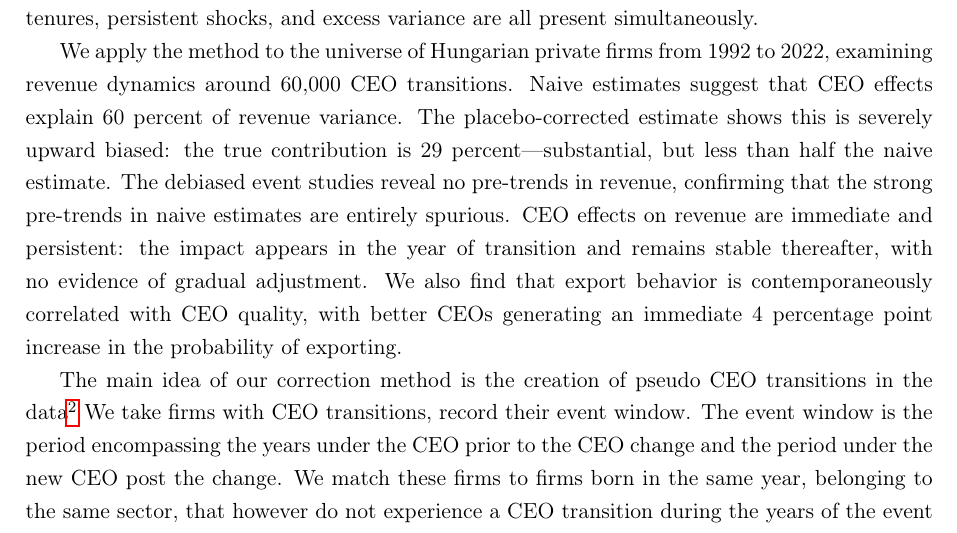
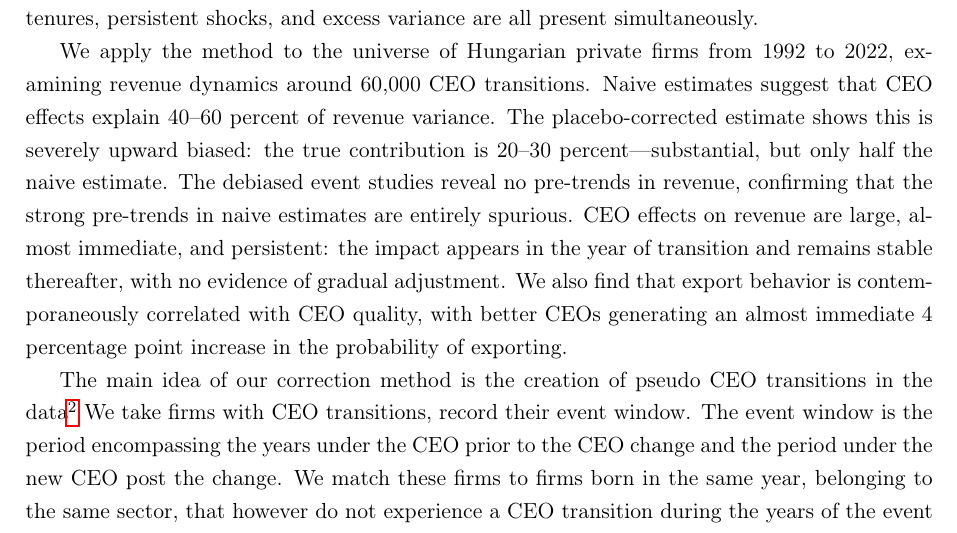
Before and after one commit to korenmiklos/ceo-value, a LaTeX paper (papers/econometrics/paper.tex): part of page 3 of 21, cut so that both start at the same text. The pictures show the PDF file papers/econometrics/paper.pdf that the author committed with the source.

Commit message:
edit results in intro

```diff
--- a/papers/econometrics/paper.tex
+++ b/papers/econometrics/paper.tex
@@ -36,7 +36,7 @@
 \thispagestyle{empty}
 
 \begin{abstract}
-How much do individual CEOs contribute to firm performance? Studies typically estimate CEO fixed effects and analyze their second moments to quantify the importance of CEO heterogeneity. We show that small-sample noise systematically biases these second moments even when mean effects are unbiased, leading researchers to overstate CEO contributions and observe spurious pre-trends in event studies. We develop a placebo-controlled method that identifies and removes these biases without modeling the full error process. The method constructs matched control transitions in firms that do not change CEOs, replicating the spell-length design of actual transitions. Placebo moments recover the bias terms, which are then subtracted from treated estimates to yield debiased variances, covariances, and regression slopes. Monte Carlo experiments confirm the method removes bias across scenarios with persistent shocks, short tenures, and unbalanced panels. Applying the method to 60,000 CEO transitions in Hungarian private firms (1992--2022), we find naive estimates overstate CEO contributions to revenue variance by more than half (60 percent naive versus 29 percent corrected) and generate entirely spurious pre-trends. Debiased estimates reveal immediate and persistent CEO effects with no anticipatory patterns, suggesting that much of the apparent gradual adjustment in naive estimates is a mechanical artifact of small-sample bias. The method is broadly applicable to any setting where analysts use estimated fixed effects with short spells.
+How much do individual CEOs contribute to firm performance? Studies typically estimate CEO fixed effects and analyze their second moments to quantify the importance of CEO heterogeneity. We show that small-sample noise systematically biases these second moments even when mean effects are unbiased, leading researchers to overstate CEO contributions and observe spurious pre-trends in event studies. We develop a placebo-controlled method that identifies and removes these biases without modeling the full error process. The method constructs matched control transitions in firms that do not change CEOs, replicating the spell-length design of actual transitions. Placebo moments recover the bias terms, which are then subtracted from treated estimates to yield debiased variances, covariances, and regression slopes. Monte Carlo experiments confirm the method removes bias across scenarios with persistent shocks, short tenures, and unbalanced panels. Applying the method to 60,000 CEO transitions in Hungarian private firms (1992--2022), we find naive estimates overstate CEO contributions to revenue variance by more than half (40--60 percent naive versus 20--30 percent corrected) and generate entirely spurious pre-trends. Debiased estimates reveal large, almost immediate, and persistent CEO effects with no anticipatory patterns, suggesting that much of the apparent gradual adjustment in naive estimates is a mechanical artifact of small-sample bias. The method is broadly applicable to any setting where analysts use estimated fixed effects with short spells.
 \end{abstract}
 
 \textbf{Keywords:} CEO value, CEO-Firm Fixed Effects, Bias Correction
@@ -62,7 +62,7 @@ Our approach is different: we create a placebo-controlled experiment. For each f
 
 We illustrate our method in Monte Carlo experiments that vary the severity of the bias problem across six scenarios: a baseline with balanced panels and independent shocks, extensions to long panels, persistent shocks, unbalanced spell lengths, excess variance in treated firms, and a scenario combining all complications. In the baseline, naive and debiased estimates coincide, confirming the method imposes no distortion when bias is minimal. With persistent shocks, the naive standard deviation of CEO effect changes is upward biased by 23 percent, and spurious pre-trends emerge even though the true pre-trend is zero by construction. The placebo correction removes these artifacts across all scenarios, recovering the true parameters even when short tenures, persistent shocks, and excess variance are all present simultaneously.
 
-We apply the method to the universe of Hungarian private firms from 1992 to 2022, examining revenue dynamics around 60,000 CEO transitions. Naive estimates suggest that CEO effects explain 60 percent of revenue variance. The placebo-corrected estimate shows this is severely upward biased: the true contribution is 29 percent—substantial, but less than half the naive estimate. The debiased event studies reveal no pre-trends in revenue, confirming that the strong pre-trends in naive estimates are entirely spurious. CEO effects on revenue are immediate and persistent: the impact appears in the year of transition and remains stable thereafter, with no evidence of gradual adjustment. We also find that export behavior is contemporaneously correlated with CEO quality, with better CEOs generating an immediate 4 percentage point increase in the probability of exporting.
+We apply the method to the universe of Hungarian private firms from 1992 to 2022, examining revenue dynamics around 60,000 CEO transitions. Naive estimates suggest that CEO effects explain 40--60 percent of revenue variance. The placebo-corrected estimate shows this is severely upward biased: the true contribution is 20--30 percent—substantial, but only half the naive estimate. The debiased event studies reveal no pre-trends in revenue, confirming that the strong pre-trends in naive estimates are entirely spurious. CEO effects on revenue are large, almost immediate, and persistent: the impact appears in the year of transition and remains stable thereafter, with no evidence of gradual adjustment. We also find that export behavior is contemporaneously correlated with CEO quality, with better CEOs generating an almost immediate 4 percentage point increase in the probability of exporting.
 
 %% now we explain everything in a bit more details
 
```
Also changed, not shown: papers/econometrics/paper.pdf.
